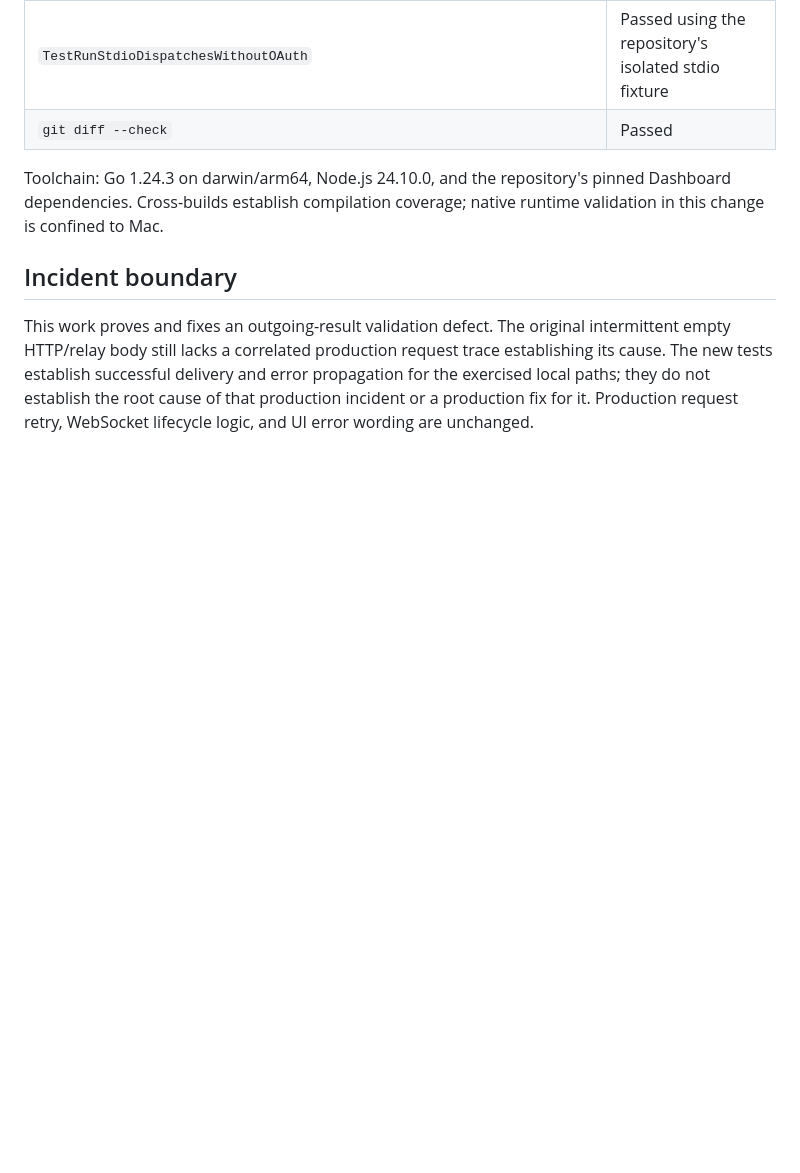
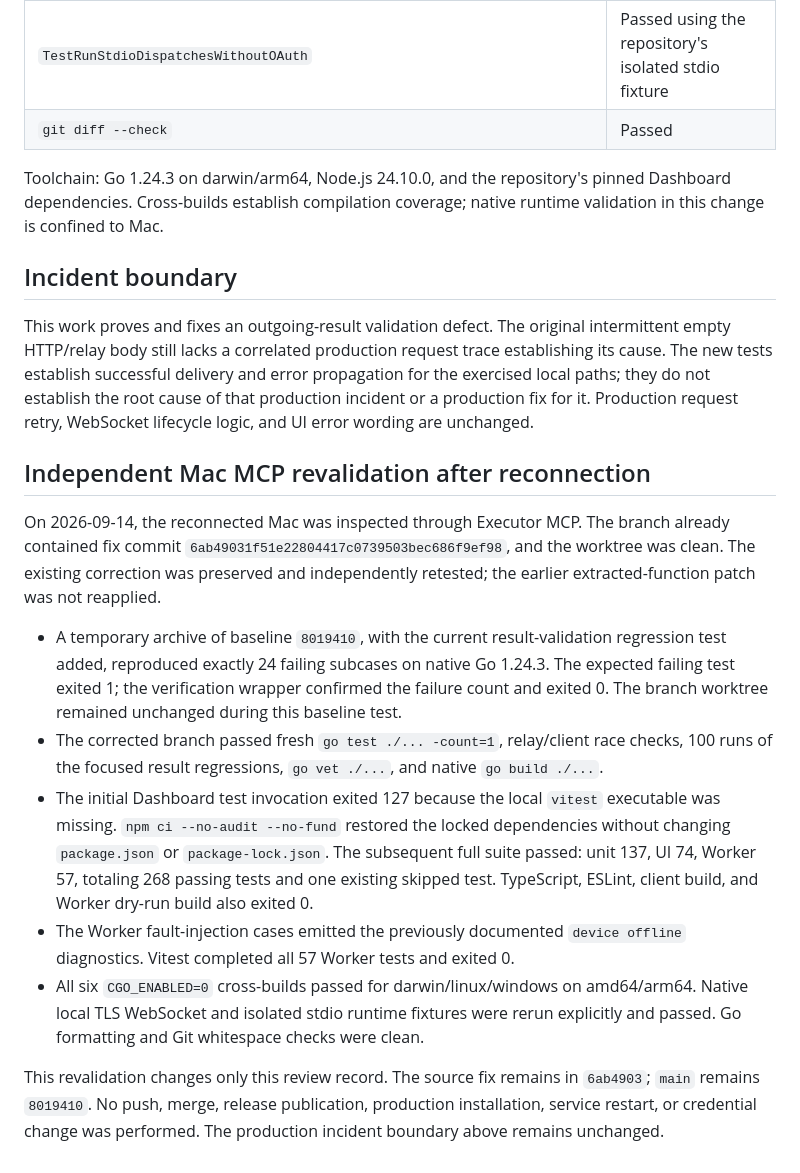
Before and after one commit to jamie950315/Executor, a Markdown page: docs/2026-09-relay-result-validation.md, the part around the change. GitHub-like rendering; blank space fills up the shorter version.

Commit message:
docs: record independent Mac relay validation after reconnect

```diff
--- a/docs/2026-09-relay-result-validation.md
+++ b/docs/2026-09-relay-result-validation.md
@@ -47,3 +47,15 @@ Toolchain: Go 1.24.3 on darwin/arm64, Node.js 24.10.0, and the repository's pinn
 ## Incident boundary
 
 This work proves and fixes an outgoing-result validation defect. The original intermittent empty HTTP/relay body still lacks a correlated production request trace establishing its cause. The new tests establish successful delivery and error propagation for the exercised local paths; they do not establish the root cause of that production incident or a production fix for it. Production request retry, WebSocket lifecycle logic, and UI error wording are unchanged.
+
+## Independent Mac MCP revalidation after reconnection
+
+On 2026-09-14, the reconnected Mac was inspected through Executor MCP. The branch already contained fix commit `6ab49031f51e22804417c0739503bec686f9ef98`, and the worktree was clean. The existing correction was preserved and independently retested; the earlier extracted-function patch was not reapplied.
+
+- A temporary archive of baseline `8019410`, with the current result-validation regression test added, reproduced exactly 24 failing subcases on native Go 1.24.3. The expected failing test exited 1; the verification wrapper confirmed the failure count and exited 0. The branch worktree remained unchanged during this baseline test.
+- The corrected branch passed fresh `go test ./... -count=1`, relay/client race checks, 100 runs of the focused result regressions, `go vet ./...`, and native `go build ./...`.
+- The initial Dashboard test invocation exited 127 because the local `vitest` executable was missing. `npm ci --no-audit --no-fund` restored the locked dependencies without changing `package.json` or `package-lock.json`. The subsequent full suite passed: unit 137, UI 74, Worker 57, totaling 268 passing tests and one existing skipped test. TypeScript, ESLint, client build, and Worker dry-run build also exited 0.
+- The Worker fault-injection cases emitted the previously documented `device offline` diagnostics. Vitest completed all 57 Worker tests and exited 0.
+- All six `CGO_ENABLED=0` cross-builds passed for darwin/linux/windows on amd64/arm64. Native local TLS WebSocket and isolated stdio runtime fixtures were rerun explicitly and passed. Go formatting and Git whitespace checks were clean.
+
+This revalidation changes only this review record. The source fix remains in `6ab4903`; `main` remains `8019410`. No push, merge, release publication, production installation, service restart, or credential change was performed. The production incident boundary above remains unchanged.
```
